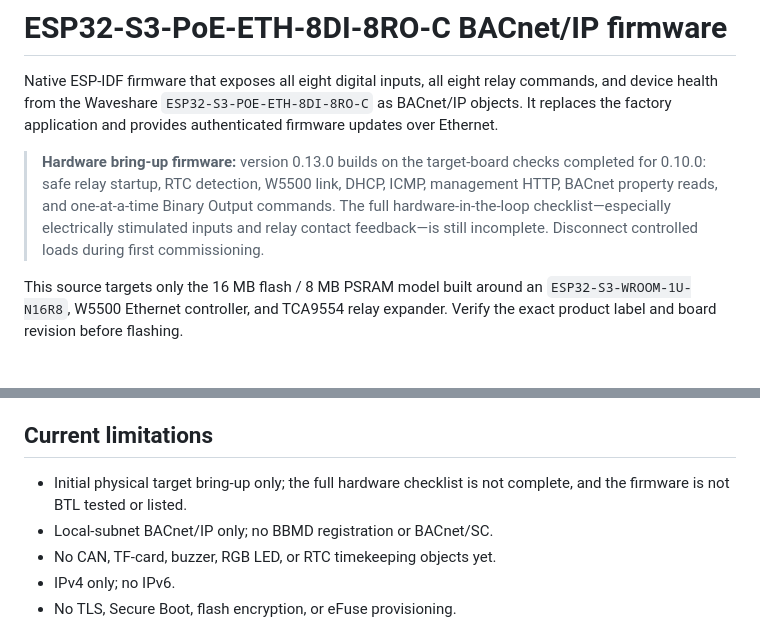
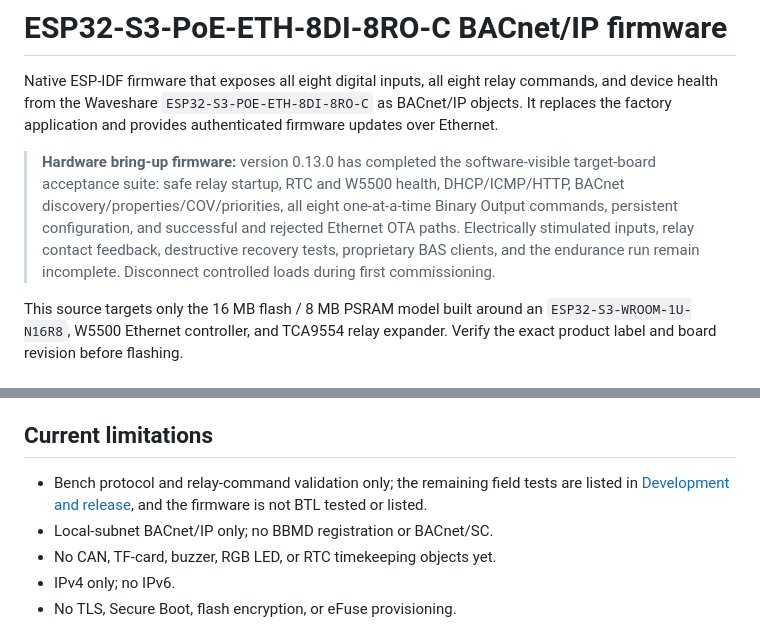
Before and after one commit to JimBoHa/ESP32-S3-PoE-ETH-8DI-8RO-C-BACnet-IP-Firmware, a Markdown page: README.md, 2 parts joined by grey strips. GitHub-like rendering.

Commit message:
Document v0.13.0 bench validation status

```diff
--- a/README.md
+++ b/README.md
@@ -5,12 +5,14 @@ commands, and device health from the Waveshare
 `ESP32-S3-POE-ETH-8DI-8RO-C` as BACnet/IP objects. It replaces the factory
 application and provides authenticated firmware updates over Ethernet.
 
-> **Hardware bring-up firmware:** version 0.13.0 builds on the target-board
-> checks completed for 0.10.0: safe relay startup, RTC detection, W5500 link,
-> DHCP, ICMP, management HTTP, BACnet property reads, and one-at-a-time Binary
-> Output commands. The full hardware-in-the-loop checklist—especially
-> electrically stimulated inputs and relay contact feedback—is still
-> incomplete. Disconnect controlled loads during first commissioning.
+> **Hardware bring-up firmware:** version 0.13.0 has completed the
+> software-visible target-board acceptance suite: safe relay startup, RTC and
+> W5500 health, DHCP/ICMP/HTTP, BACnet discovery/properties/COV/priorities, all
+> eight one-at-a-time Binary Output commands, persistent configuration, and
+> successful and rejected Ethernet OTA paths. Electrically stimulated inputs,
+> relay contact feedback, destructive recovery tests, proprietary BAS clients,
+> and the endurance run remain incomplete. Disconnect controlled loads during
+> first commissioning.
 
 This source targets only the 16 MB flash / 8 MB PSRAM model built around an
 `ESP32-S3-WROOM-1U-N16R8`, W5500 Ethernet controller, and TCA9554 relay
@@ -214,8 +216,9 @@ ACLs. Read [Security](docs/SECURITY.md) before deployment.
 
 ## Current limitations
 
-- Initial physical target bring-up only; the full hardware checklist is not
-  complete, and the firmware is not BTL tested or listed.
+- Bench protocol and relay-command validation only; the remaining field tests
+  are listed in [Development and release](docs/DEVELOPMENT.md), and the
+  firmware is not BTL tested or listed.
 - Local-subnet BACnet/IP only; no BBMD registration or BACnet/SC.
 - No CAN, TF-card, buzzer, RGB LED, or RTC timekeeping objects yet.
 - IPv4 only; no IPv6.
```
Also changed, not shown: docs/COMMISSIONING.md (+5 -4 lines), docs/DEVELOPMENT.md (+35 -19 lines).
